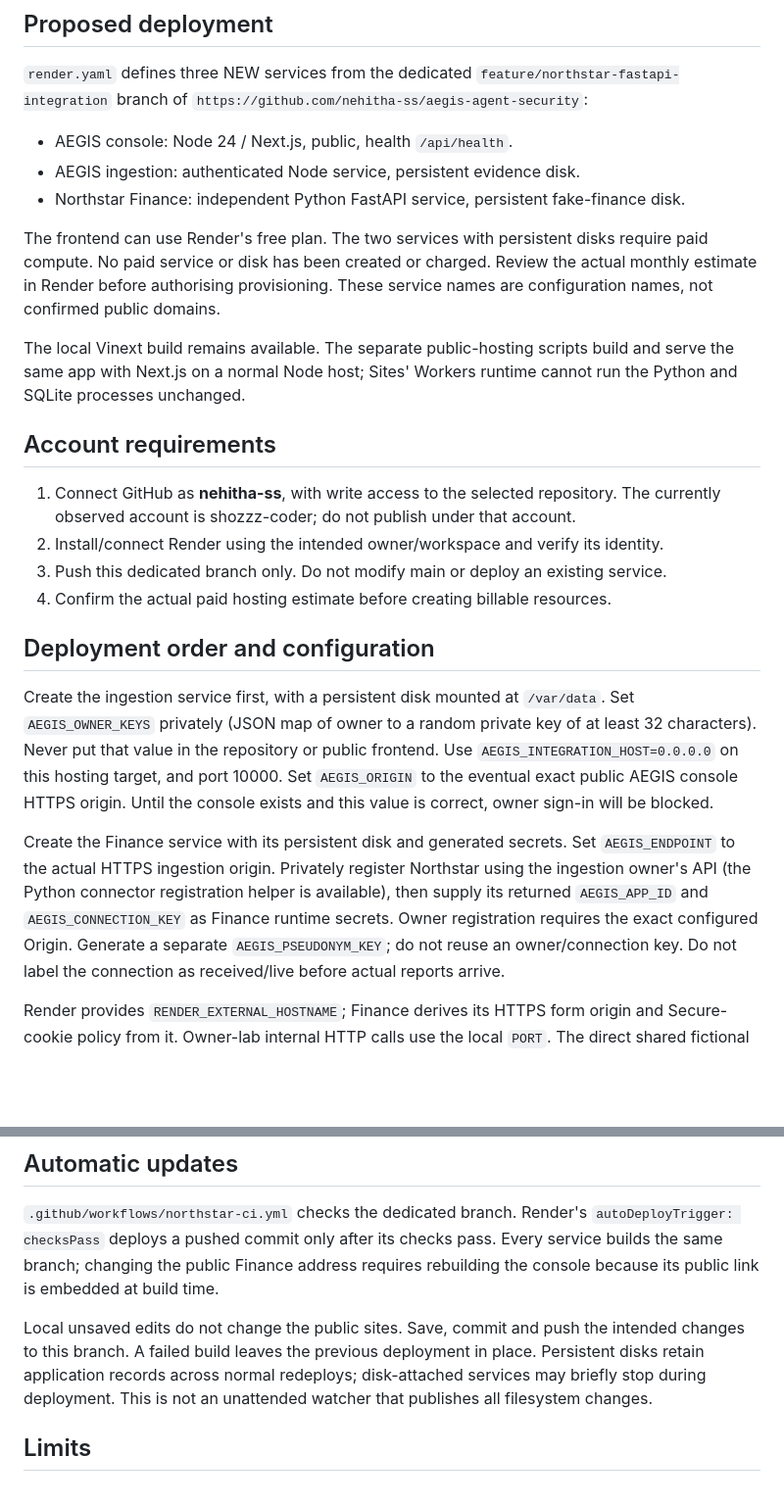
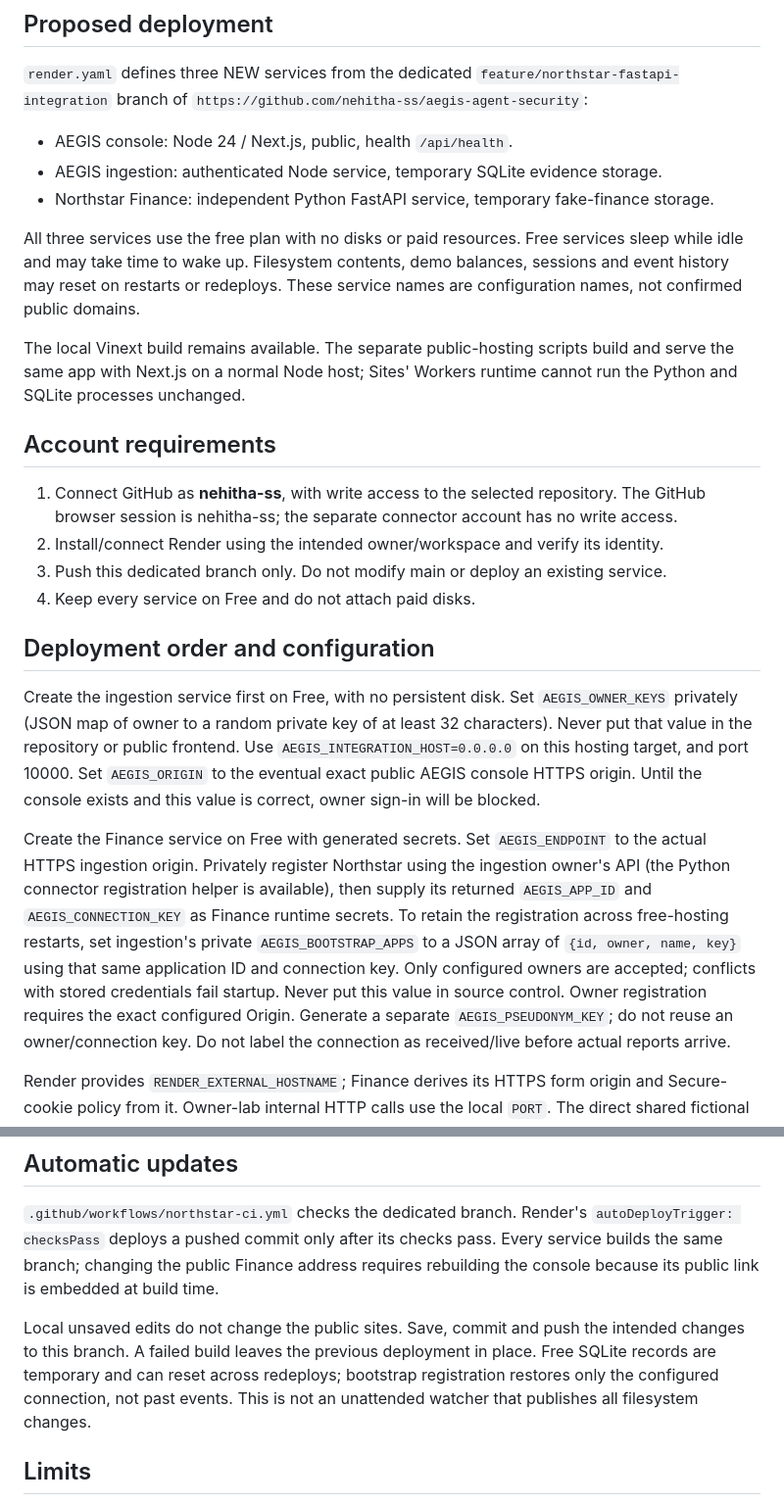
Before and after one commit to nehitha-ss/aegis-agent-security, a Markdown page: PUBLISHING.md, 2 parts joined by grey strips. Shown at 98% size. GitHub-like rendering; blank space fills up the shorter version.

```diff
--- a/PUBLISHING.md
+++ b/PUBLISHING.md
@@ -10,12 +10,10 @@ The original Vercel prototype and the existing Sites project are unchanged.
 `https://github.com/nehitha-ss/aegis-agent-security`:
 
 - AEGIS console: Node 24 / Next.js, public, health `/api/health`.
-- AEGIS ingestion: authenticated Node service, persistent evidence disk.
-- Northstar Finance: independent Python FastAPI service, persistent fake-finance disk.
+- AEGIS ingestion: authenticated Node service, temporary SQLite evidence storage.
+- Northstar Finance: independent Python FastAPI service, temporary fake-finance storage.
 
-The frontend can use Render's free plan. The two services with persistent disks
-require paid compute. No paid service or disk has been created or charged.
-Review the actual monthly estimate in Render before authorising provisioning.
+All three services use the free plan with no disks or paid resources. Free services sleep while idle and may take time to wake up. Filesystem contents, demo balances, sessions and event history may reset on restarts or redeploys.
 These service names are configuration names, not confirmed public domains.
 
 The local Vinext build remains available. The separate public-hosting scripts
@@ -25,25 +23,25 @@ runtime cannot run the Python and SQLite processes unchanged.
 ## Account requirements
 
 1. Connect GitHub as **nehitha-ss**, with write access to the selected repository.
-   The currently observed account is shozzz-coder; do not publish under that account.
+   The GitHub browser session is nehitha-ss; the separate connector account has no write access.
 2. Install/connect Render using the intended owner/workspace and verify its identity.
 3. Push this dedicated branch only. Do not modify main or deploy an existing service.
-4. Confirm the actual paid hosting estimate before creating billable resources.
+4. Keep every service on Free and do not attach paid disks.
 
 ## Deployment order and configuration
 
-Create the ingestion service first, with a persistent disk mounted at `/var/data`.
+Create the ingestion service first on Free, with no persistent disk.
 Set `AEGIS_OWNER_KEYS` privately (JSON map of owner to a random private key of at
 least 32 characters). Never put that value in the repository or public frontend.
 Use `AEGIS_INTEGRATION_HOST=0.0.0.0` on this hosting target, and port 10000.
 Set `AEGIS_ORIGIN` to the eventual exact public AEGIS console HTTPS origin.
 Until the console exists and this value is correct, owner sign-in will be blocked.
 
-Create the Finance service with its persistent disk and generated secrets. Set
+Create the Finance service on Free with generated secrets. Set
 `AEGIS_ENDPOINT` to the actual HTTPS ingestion origin. Privately register Northstar
 using the ingestion owner's API (the Python connector registration helper is
 available), then supply its returned `AEGIS_APP_ID` and `AEGIS_CONNECTION_KEY`
-as Finance runtime secrets. Owner registration requires the exact configured Origin.
+as Finance runtime secrets. To retain the registration across free-hosting restarts, set ingestion's private `AEGIS_BOOTSTRAP_APPS` to a JSON array of `{id, owner, name, key}` using that same application ID and connection key. Only configured owners are accepted; conflicts with stored credentials fail startup. Never put this value in source control. Owner registration requires the exact configured Origin.
 Generate a separate `AEGIS_PSEUDONYM_KEY`; do not reuse an owner/connection key.
 Do not label the connection as received/live before actual reports arrive.
 
@@ -72,8 +70,7 @@ rebuilding the console because its public link is embedded at build time.
 
 Local unsaved edits do not change the public sites. Save, commit and push the
 intended changes to this branch. A failed build leaves the previous deployment
-in place. Persistent disks retain application records across normal redeploys;
-disk-attached services may briefly stop during deployment. This is not an
+in place. Free SQLite records are temporary and can reset across redeploys; bootstrap registration restores only the configured connection, not past events. This is not an
 unattended watcher that publishes all filesystem changes.
 
 ## Limits
```
